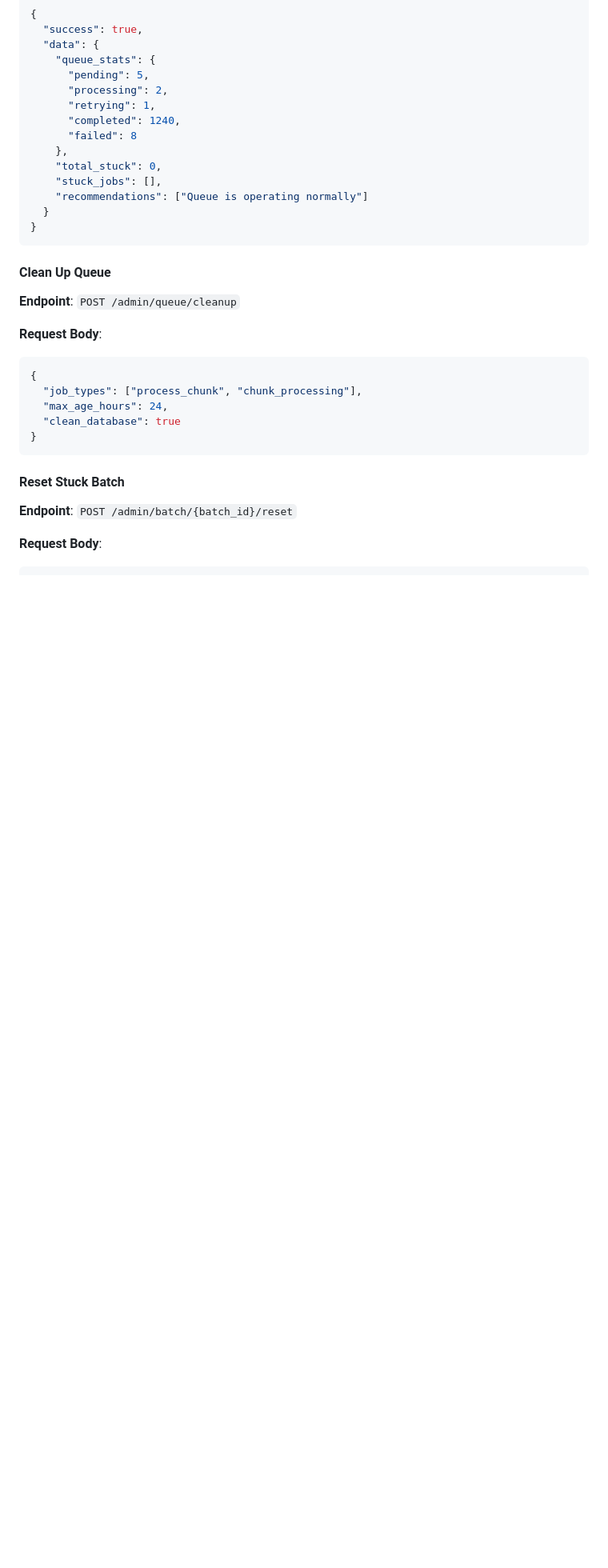
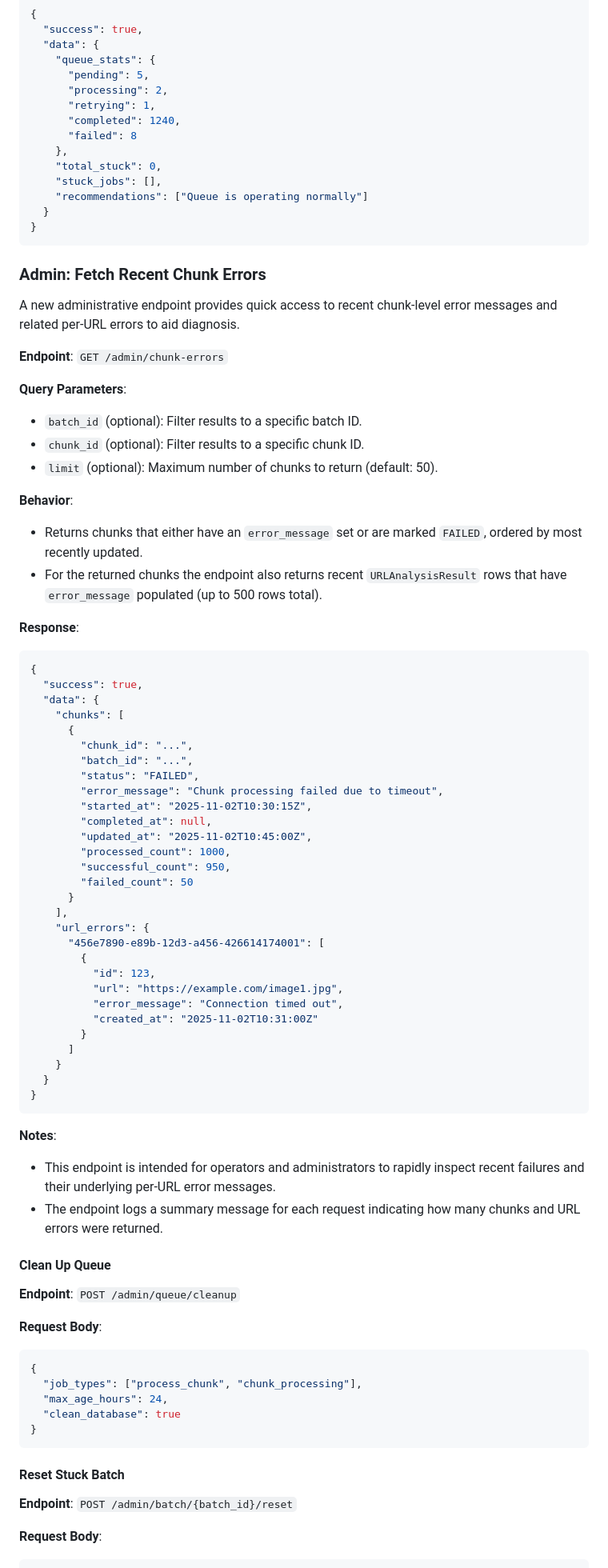
Before and after one commit to prasenjitj/image-analyzer-enterprise, a Markdown page: docs/API_DOCUMENTATION.md, the part around one of its changes. Shown at 80% size. Rendered like a GitHub page; blank space fills up the shorter version.

Commit message:
Update API documentation for new features
- Documented new /admin/chunk-errors endpoint
- Updated processing behavior section with store_image logic changes
- Added details about failure logging and diagnostics

````diff
--- a/docs/API_DOCUMENTATION.md
+++ b/docs/API_DOCUMENTATION.md
@@ -586,6 +586,59 @@ Export results for a specific batch with filtering options.
 }
 ```
 
+### Admin: Fetch Recent Chunk Errors
+
+A new administrative endpoint provides quick access to recent chunk-level error messages and related per-URL errors to aid diagnosis.
+
+**Endpoint**: `GET /admin/chunk-errors`
+
+**Query Parameters**:
+- `batch_id` (optional): Filter results to a specific batch ID.
+- `chunk_id` (optional): Filter results to a specific chunk ID.
+- `limit` (optional): Maximum number of chunks to return (default: 50).
+
+**Behavior**:
+- Returns chunks that either have an `error_message` set or are marked `FAILED`, ordered by most recently updated.
+- For the returned chunks the endpoint also returns recent `URLAnalysisResult` rows that have `error_message` populated (up to 500 rows total).
+
+**Response**:
+```json
+{
+  "success": true,
+  "data": {
+    "chunks": [
+      {
+        "chunk_id": "...",
+        "batch_id": "...",
+        "status": "FAILED",
+        "error_message": "Chunk processing failed due to timeout",
+        "started_at": "2025-11-02T10:30:15Z",
+        "completed_at": null,
+        "updated_at": "2025-11-02T10:45:00Z",
+        "processed_count": 1000,
+        "successful_count": 950,
+        "failed_count": 50
+      }
+    ],
+    "url_errors": {
+      "456e7890-e89b-12d3-a456-426614174001": [
+        {
+          "id": 123,
+          "url": "https://example.com/image1.jpg",
+          "error_message": "Connection timed out",
+          "created_at": "2025-11-02T10:31:00Z"
+        }
+      ]
+    }
+  }
+}
+```
+
+**Notes**:
+- This endpoint is intended for operators and administrators to rapidly inspect recent failures and their underlying per-URL error messages.
+- The endpoint logs a summary message for each request indicating how many chunks and URL errors were returned.
+
+
 #### Clean Up Queue
 **Endpoint**: `POST /admin/queue/cleanup`
 
````
Also changed, not shown: other parts of docs/API_DOCUMENTATION.md (+11 -0 lines).
